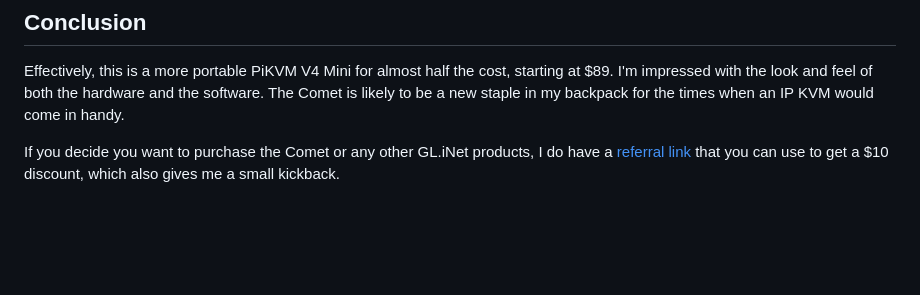
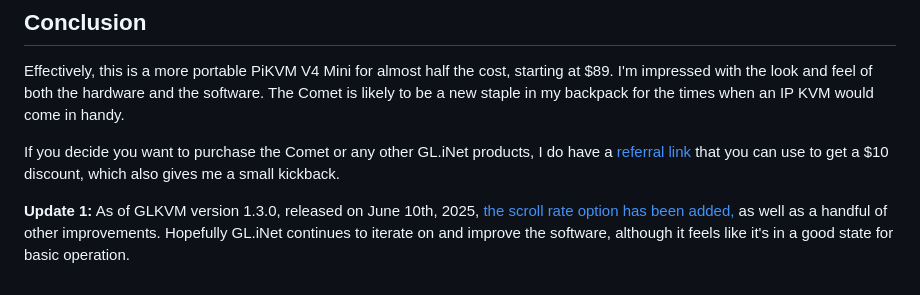
Before and after one commit to JacenBoy/jacens-site, a Markdown page: posts/blog/20250503-glinet-comet.md, the part around the change. Rendered like a GitHub page; blank space fills up the shorter version.

Commit message:
Update to GLKVM review

```diff
--- a/posts/blog/20250503-glinet-comet.md
+++ b/posts/blog/20250503-glinet-comet.md
@@ -45,3 +45,5 @@ One missing feature that I found to be very obnoxious was the scroll speed. By d
 Effectively, this is a more portable PiKVM V4 Mini for almost half the cost, starting at $89. I'm impressed with the look and feel of both the hardware and the software. The Comet is likely to be a new staple in my backpack for the times when an IP KVM would come in handy.
 
 If you decide you want to purchase the Comet or any other GL.iNet products, I do have a [referral link](http://rwrd.io/nma4vqw?c) that you can use to get a $10 discount, which also gives me a small kickback.
+
+**Update 1:** As of GLKVM version 1.3.0, released on June 10th, 2025, [the scroll rate option has been added,](https://github.com/gl-inet/glkvm/issues/7#issuecomment-2958616039) as well as a handful of other improvements. Hopefully GL.iNet continues to iterate on and improve the software, although it feels like it's in a good state for basic operation.
```
